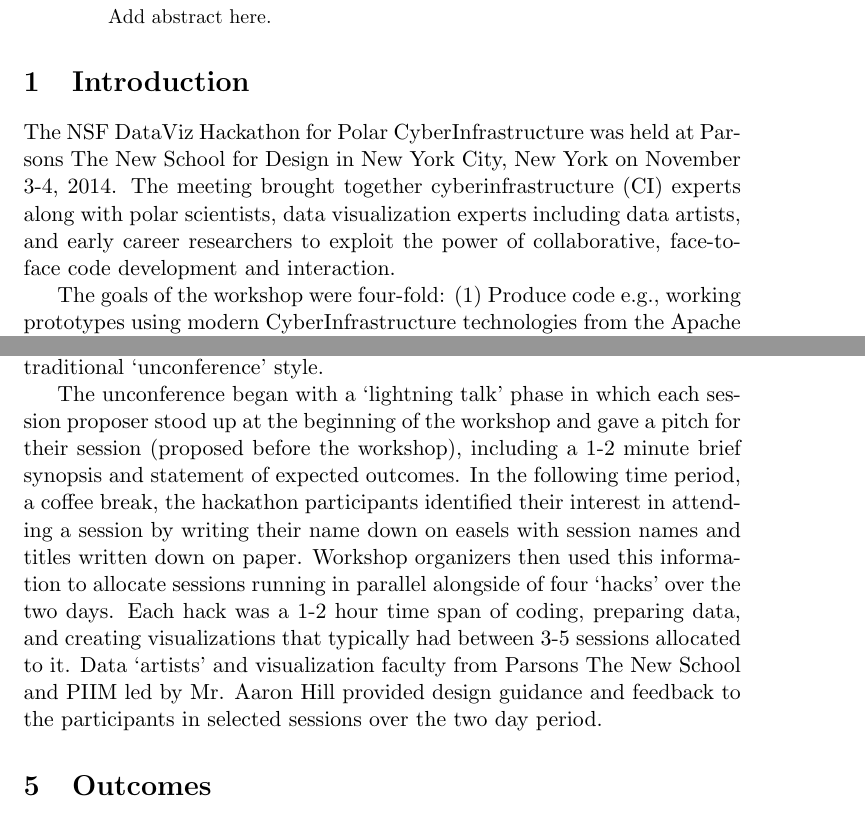
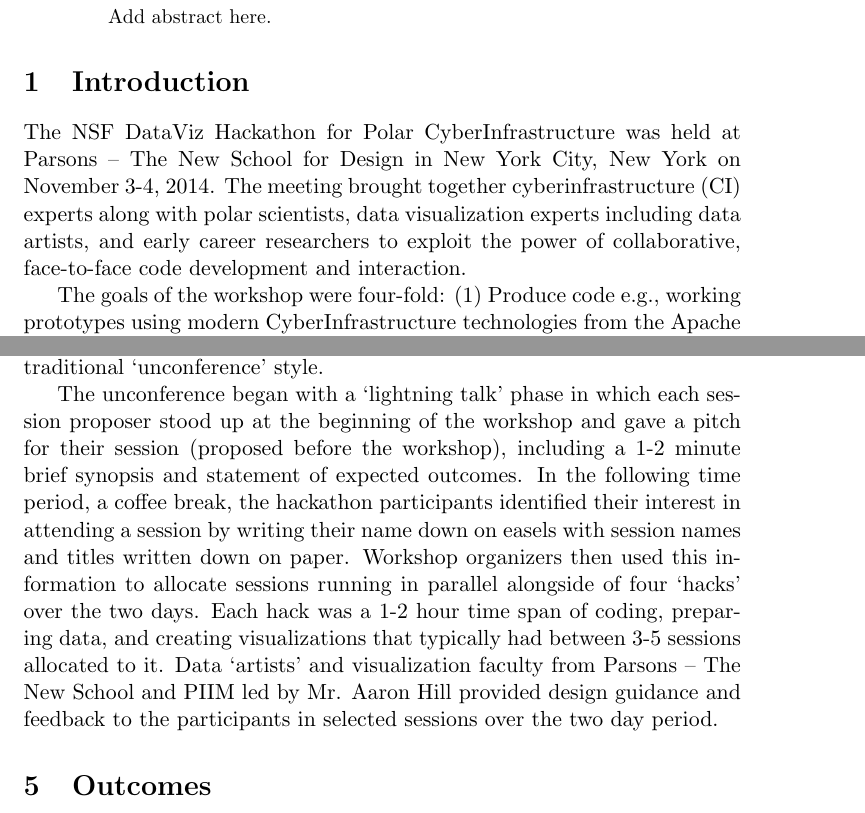
Before and after one commit to NSF-Polar-Cyberinfrastructure/datavis-hackathon, a LaTeX paper (report/report.tex): two parts of pages 1 and 4 of 7, joined at a grey line, cut so that both start at the same text. Compiled offline with pdfLaTeX.

Commit message:
small changes re Parson's name

```diff
--- a/report/report.tex
+++ b/report/report.tex
@@ -14,7 +14,7 @@ Add abstract here.
 
 
 \section{Introduction}
-The NSF DataViz Hackathon for Polar CyberInfrastructure was held at Parsons The New School for Design in New York City, New York on November 3-4, 2014. The meeting brought together cyberinfrastructure (CI) experts along with polar scientists, data visualization experts including data artists, and early career researchers to exploit the power of collaborative, face-to-face code development and interaction.
+The NSF DataViz Hackathon for Polar CyberInfrastructure was held at Parsons -- The New School for Design in New York City, New York on November 3-4, 2014. The meeting brought together cyberinfrastructure (CI) experts along with polar scientists, data visualization experts including data artists, and early career researchers to exploit the power of collaborative, face-to-face code development and interaction.
 
 The goals of the workshop were four-fold: (1) Produce code e.g., working prototypes using modern CyberInfrastructure technologies from the Apache Software Foundation, such as Apache Nutch (\url{http://nutch.apache.org/}), Apache Tika (\url{http://tika.apache.org/}) and Apache Solr (\url{http://lucene.apache.org/solr/}) and recommend CI technologies to the NSF Polar CyberInfrastructure program; (2) Create new Polar datasets e.g., reformatted from ASCII/CSV to modern JavaScript Object Notation, or JSON, geospatially locating datasets, loading datasets into search tools and Big Data infrastructure; (3) Design and evaluate new visualization approaches including D3.js (\url{http://d3.org/}), and TangeloHub (\url{https://github.com/tangelo-hub}); and (4) generate a final report summarizing the contributions and outcomes of the workshop.
 
@@ -45,7 +45,7 @@ Forty total participants from twenty-eight institutions including academia, priv
 \section{Hackathon Organization}
 Fifteen sessions total were `hacked on' over the two-day time-span and the participants in the meeting proposed all sessions and shaped the agenda leading up to, and during the meeting. The meeting agenda was run in a traditional `unconference' style.
 
-The unconference began with a `lightning talk' phase in which each session proposer stood up at the beginning of the workshop and gave a pitch for their session (proposed before the workshop), including a 1-2 minute brief synopsis and statement of expected outcomes. In the following time period, a coffee break, the hackathon participants identified their interest in attending a session by writing their name down on easels with session names and titles written down on paper. Workshop organizers then used this information to allocate sessions running in parallel alongside of four `hacks' over the two days. Each hack was a 1-2 hour time span of coding, preparing data, and creating visualizations that typically had between 3-5 sessions allocated to it. Data `artists' and visualization faculty from Parsons The New School and PIIM led by Mr. Aaron Hill provided design guidance and feedback to the participants in selected sessions over the two day period.
+The unconference began with a `lightning talk' phase in which each session proposer stood up at the beginning of the workshop and gave a pitch for their session (proposed before the workshop), including a 1-2 minute brief synopsis and statement of expected outcomes. In the following time period, a coffee break, the hackathon participants identified their interest in attending a session by writing their name down on easels with session names and titles written down on paper. Workshop organizers then used this information to allocate sessions running in parallel alongside of four `hacks' over the two days. Each hack was a 1-2 hour time span of coding, preparing data, and creating visualizations that typically had between 3-5 sessions allocated to it. Data `artists' and visualization faculty from Parsons -- The New School and PIIM led by Mr. Aaron Hill provided design guidance and feedback to the participants in selected sessions over the two day period.
 
 \begin{figure*}[htp]
     \centering
```
Also changed, not shown: report/report.tex (2 more changed lines).
